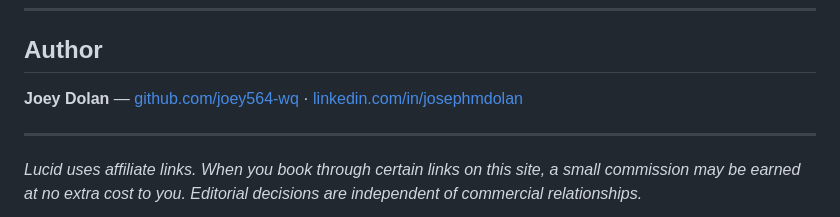
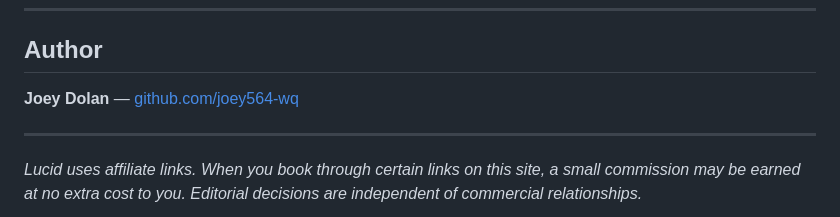
Before and after one commit to joey564-wq/Lucid, a Markdown page: README.md, the part around the change. Rendered like a GitHub page.

```diff
--- a/README.md
+++ b/README.md
@@ -91,7 +91,7 @@ open index.html
 
 ## Author
 
-**Joey Dolan** — [github.com/joey564-wq](https://github.com/joey564-wq) · [linkedin.com/in/josephmdolan](https://linkedin.com/in/josephmdolan)
+**Joey Dolan** — [github.com/joey564-wq](https://github.com/joey564-wq)
 
 ---
 
```
